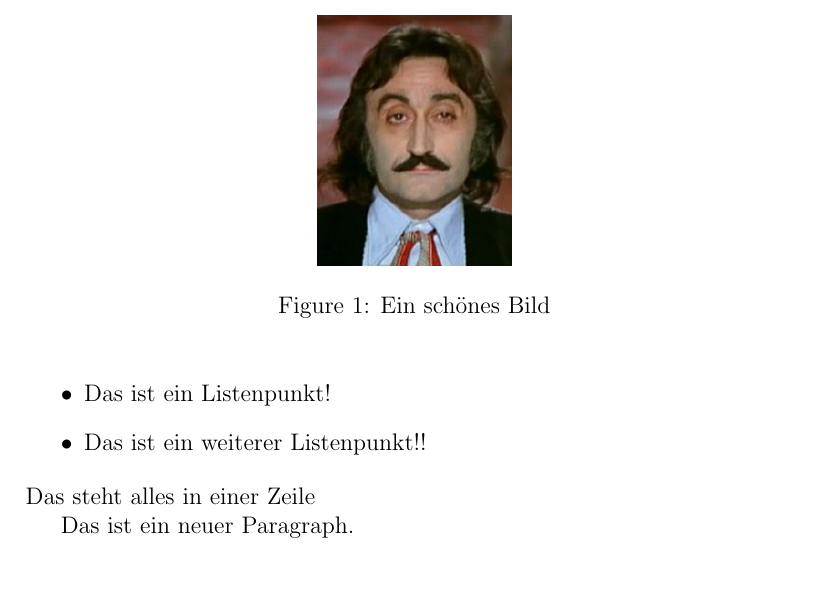
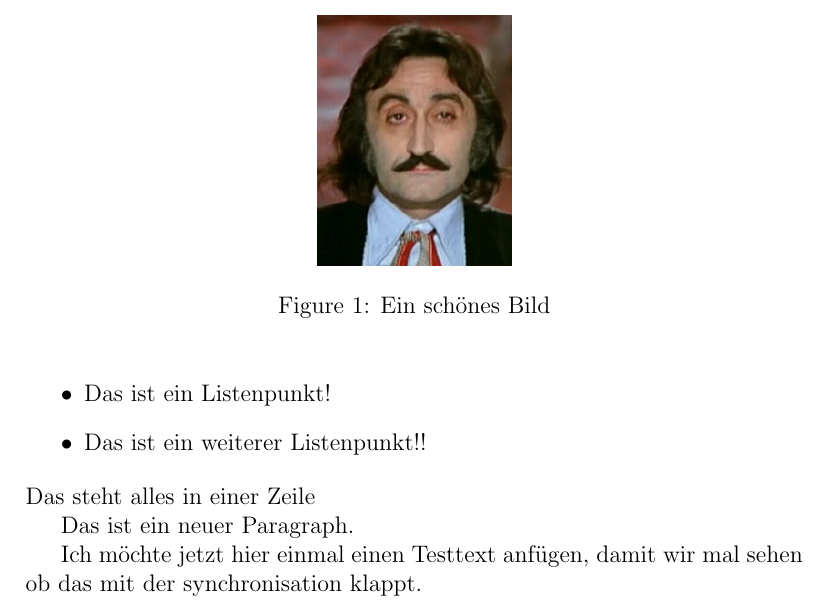
Before and after one commit to SimonHls/LaTex-test-Repo, a LaTeX document (test.tex): part of page 2 of 3, cut so that both start at the same text, the shorter picture padded with empty space. Compiled offline with pdfLaTeX.

Commit message:
hab was geändert

```diff
--- a/test.tex
+++ b/test.tex
@@ -44,6 +44,8 @@ einer Zeile
 
 %Eine leere Zeile startet einen neuen Paragraphen
 Das ist ein neuer Paragraph.
+
+Ich möchte jetzt hier einmal einen Testtext anfügen, damit wir mal sehen ob das mit der synchronisation klappt.
 \pagebreak
 
 Die Tabelle \ref{table:data} ist eine vollformatierte Tabelle. Toll!
```
Also changed, not shown: test.pdf, 4 other files. Lines whose indentation alone changed are shown as unchanged.
